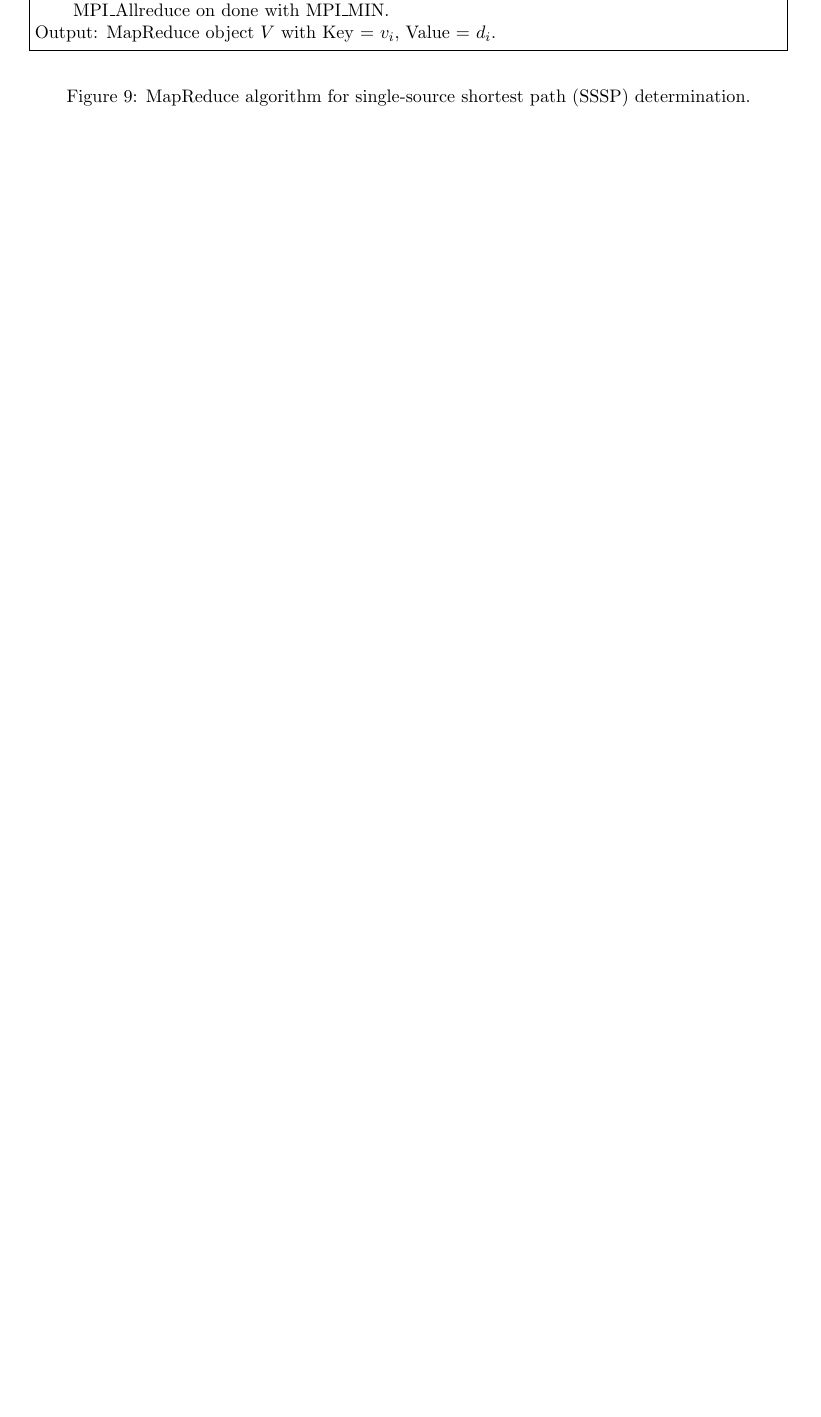
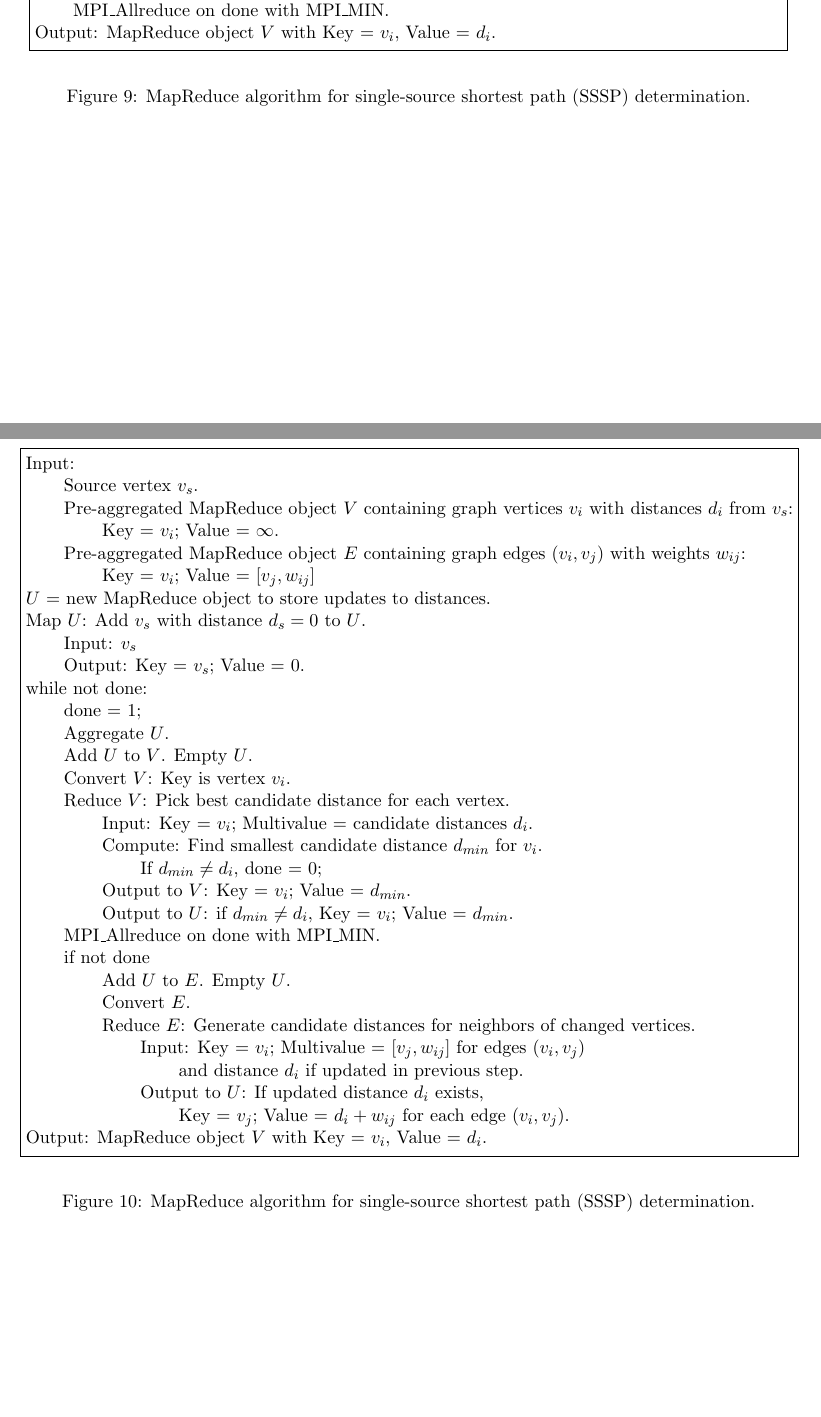
Before and after one commit to sjplimp/mapreduce, a LaTeX paper (paper/paper.tex, which reads paper/graph.tex): part of page 21 of 21 before the commit and two parts of pages 21 and 22 of 22 after it, the two joined at a grey line, cut so that both start at the same text, the shorter picture padded with empty space. The pictures show the PDF file paper/paper.pdf that the author committed with the source.

Commit message:
Added discussion of improved SSSP algorithm
git-svn-id: svn+ssh://software-srn.sandia.gov/svn/mapreduce/trunk@597 3fc257bb-8550-0410-81b3-a5c103da83f7

```diff
--- a/paper/graph.tex
+++ b/paper/graph.tex
@@ -717,0 +727,8 @@ is shown in Figure~\ref{fig:sssp2}.
+\begin{figure}[htb]
+ \begin{center}\fbox{\begin{minipage}{\textwidth} \begin{tabbing}
+  xxxx\=xxxx\=xxxx\=xxxx\=xxxx\=xxxxxxxxxxxxxxxxxxxxxxxxxx\= \kill
+
+Input:  \\
+\> Source vertex $v_s$.\\
+\> Pre-aggregated MapReduce object $V$ containing graph vertices $v_i$ with distances $d_i$ from $v_s$:  \\
+\> \> Key = $v_i$; Value = $\infty$.\\
@@ -717,0 +738,12 @@ is shown in Figure~\ref{fig:sssp2}.
+Map $U$:  Add $v_s$ with distance $d_s = 0$ to $U$. \\
+\> Input:  $v_s$ \\
+\> Output:  Key = $v_s$; Value = 0. \\
+while not done: \\
+\> done = 1; \\
+\> Aggregate $U$. \\
+\> Add $U$ to $V$. Empty $U$.\\
+\> Convert $V$:  Key is vertex $v_i$. \\
+\> Reduce $V$:  Pick best candidate distance for each vertex. \\
+\> \> Input:  Key = $v_i$; Multivalue = candidate distances $d_i$. \\
+\> \> Compute:  Find smallest candidate distance $d_{min}$ for $v_i$.  \\
+\> \> \> If $d_{min} \ne d_i$, done = 0; \\
@@ -717,0 +755 @@ is shown in Figure~\ref{fig:sssp2}.
+\> \> Convert $E$. \\
@@ -717,0 +763,8 @@ is shown in Figure~\ref{fig:sssp2}.
+  \end{tabbing}
+ \end{minipage}}\end{center}
+
+ \caption{MapReduce algorithm for single-source shortest path (SSSP)
+ determination.}
+
+ \label{fig:sssp2}
+\end{figure}
```
Also changed, not shown: paper/paper.pdf, paper/graph.tex (26 more changed lines).
